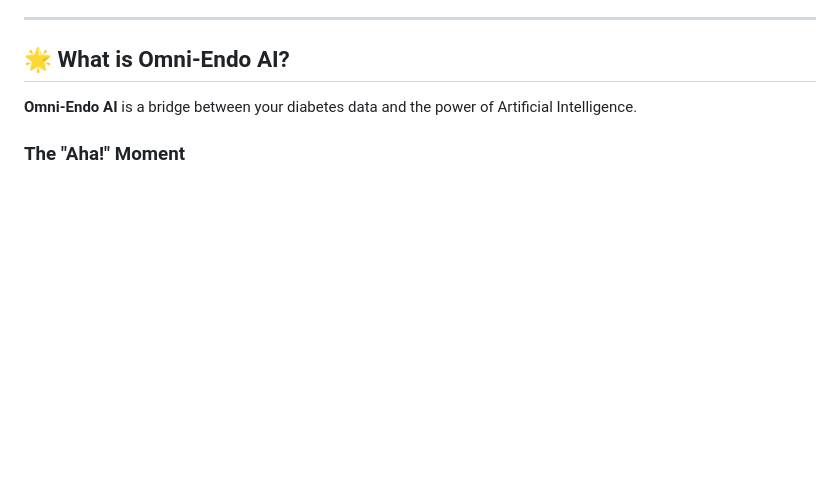
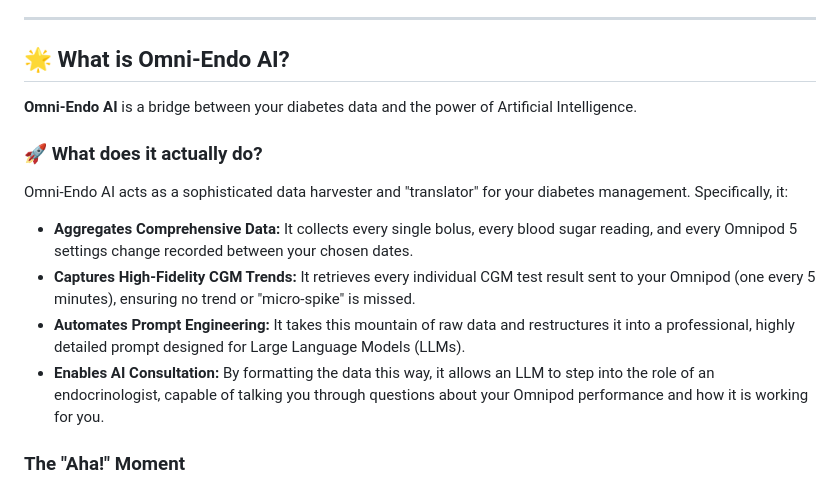
Before and after one commit to jbeck1563/omni-endo-ai, a Markdown page: README.md, the part around the change. Rendered like a GitHub page; blank space fills up the shorter version.

Commit message:
Expand README with features of Omni-Endo AI
Added section explaining the functionality of Omni-Endo AI.

```diff
--- a/README.md
+++ b/README.md
@@ -9,6 +9,14 @@
 
 ## 🌟 What is Omni-Endo AI?
 **Omni-Endo AI** is a bridge between your diabetes data and the power of Artificial Intelligence.
+
+### 🚀 What does it actually do?
+Omni-Endo AI acts as a sophisticated data harvester and "translator" for your diabetes management. Specifically, it:
+
+* **Aggregates Comprehensive Data:** It collects every single bolus, every blood sugar reading, and every Omnipod 5 settings change recorded between your chosen dates.
+* **Captures High-Fidelity CGM Trends:** It retrieves every individual CGM test result sent to your Omnipod (one every 5 minutes), ensuring no trend or "micro-spike" is missed.
+* **Automates Prompt Engineering:** It takes this mountain of raw data and restructures it into a professional, highly detailed prompt designed for Large Language Models (LLMs).
+* **Enables AI Consultation:** By formatting the data this way, it allows an LLM to step into the role of an endocrinologist, capable of talking you through questions about your Omnipod performance and how it is working for you.
 
 ### The "Aha!" Moment
 This project didn't start in a lab; it started with a personal frustration. While trying to integrate my diabetes data into a **Home Assistant** dashboard, I discovered that while "real-time" sync is often limited by manufacturers, the wealth of historical data stored in **Glooko** (especially from the **Omnipod 5**) is a goldmine.
```
